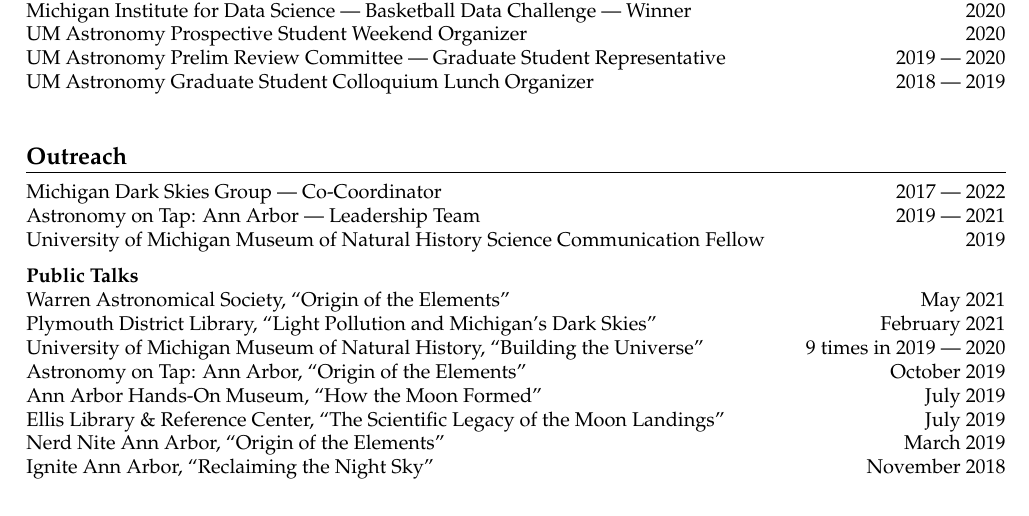
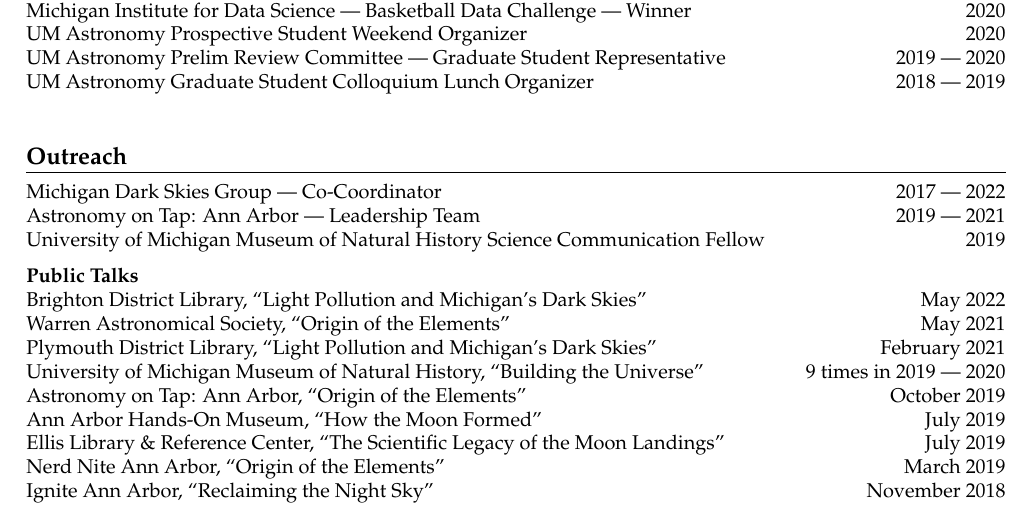
Before and after one commit to gillenbrown/resume, a LaTeX CV (cv.tex): part of page 2 of 2, cut so that both start at the same text. Compiled offline with pdfLaTeX.

Commit message:
added Brighton talk to CV

```diff
--- a/cv.tex
+++ b/cv.tex
@@ -174,6 +174,7 @@
 \justifiedItemDate{University of Michigan Museum of Natural History Science Communication Fellow}{2019}
 
 {\actionHeader{Public Talks}{}}
+\justifiedItemDate{Brighton District Library, ``Light Pollution and Michigan's Dark Skies'' }{May 2022}
 \justifiedItemDate{Warren Astronomical Society, ``Origin of the Elements''}{May 2021}
 \justifiedItemDate{Plymouth District Library, ``Light Pollution and Michigan's Dark Skies''}{February 2021}
 \justifiedItemDate{University of Michigan Museum of Natural History, ``Building the Universe''}{9 times in 2019 --- 2020}
```
Also changed, not shown: cv.pdf.
